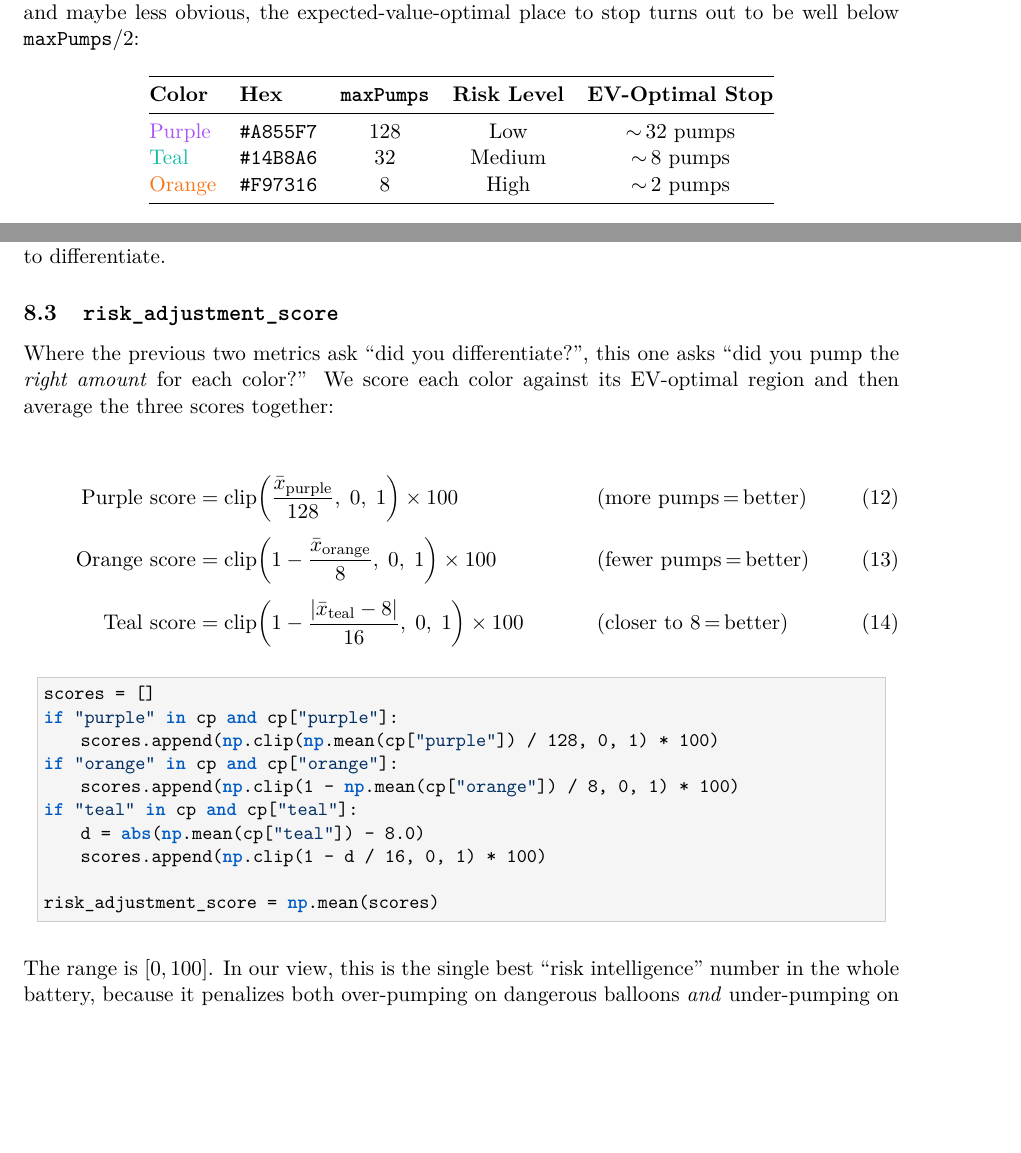
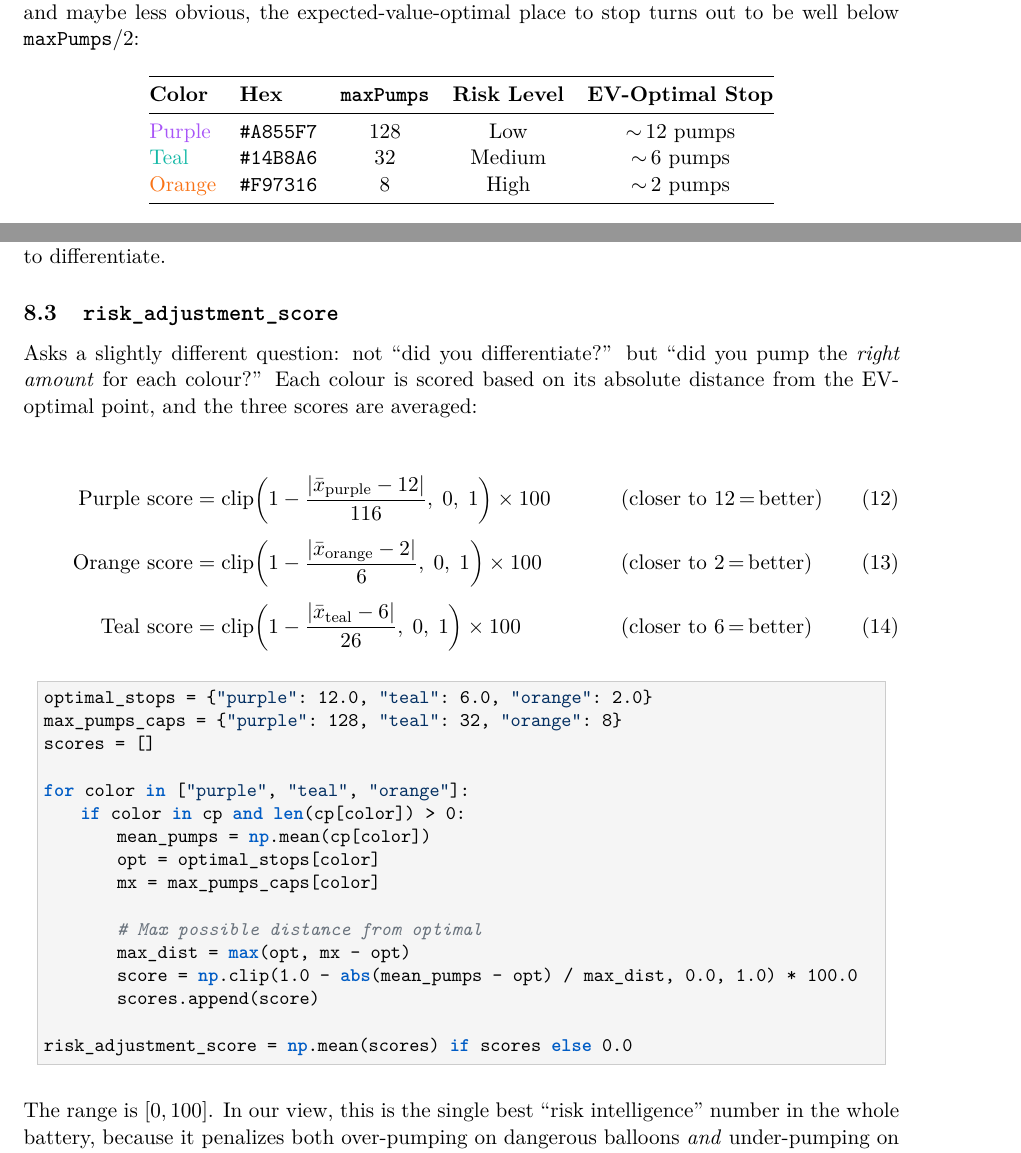
Before and after one commit to aslmylmz/metu-risk-persona, a LaTeX document (docs/bart_metrics_reference.tex): two parts of pages 3 and 11 of 22, joined at a grey line, cut so that both start at the same text, the shorter picture padded with empty space. Compiled offline with pdfLaTeX.

Commit message:
Updates on scoring engine

```diff
--- a/docs/bart_metrics_reference.tex
+++ b/docs/bart_metrics_reference.tex
@@ -149,8 +149,8 @@ to be well below $\texttt{maxPumps}/2$:
 \toprule
 \textbf{Color} & \textbf{Hex} & \textbf{\texttt{maxPumps}} & \textbf{Risk Level} & \textbf{EV-Optimal Stop} \\
 \midrule
-\textcolor{purpleballoon}{Purple} & \texttt{\#A855F7} & 128 & Low    & ${\sim}\,32$ pumps \\
-\textcolor{tealballoon}{Teal}     & \texttt{\#14B8A6} & 32  & Medium & ${\sim}\,8$ pumps  \\
+\textcolor{purpleballoon}{Purple} & \texttt{\#A855F7} & 128 & Low    & ${\sim}\,12$ pumps \\
+\textcolor{tealballoon}{Teal}     & \texttt{\#14B8A6} & 32  & Medium & ${\sim}\,6$ pumps  \\
 \textcolor{orangeballoon}{Orange} & \texttt{\#F97316} & 8   & High   & ${\sim}\,2$ pumps  \\
 \bottomrule
 \end{tabular}
@@ -665,31 +665,36 @@ not to differentiate.
 \subsection{\texttt{risk\_adjustment\_score}}
 \label{sec:risk_adj}
 
-Where the previous two metrics ask ``did you differentiate?'', this one
-asks ``did you pump the \emph{right amount} for each color?''
-We score each color against its EV-optimal region and then average the
-three scores together:
+Asks a slightly different question: not ``did you differentiate?'' but ``did you
+pump the \emph{right amount} for each colour?''  Each colour is scored based on
+its absolute distance from the EV-optimal point, and the three scores are averaged:
 
 \begin{align}
-    \text{Purple score}  &= \text{clip}\!\left(\frac{\bar{x}_\text{purple}}{128},\; 0,\; 1\right) \times 100
-    &\quad&\text{(more pumps\,$=$\,better)} \\[4pt]
-    \text{Orange score}  &= \text{clip}\!\left(1 - \frac{\bar{x}_\text{orange}}{8},\; 0,\; 1\right) \times 100
-    &\quad&\text{(fewer pumps\,$=$\,better)} \\[4pt]
-    \text{Teal score}    &= \text{clip}\!\left(1 - \frac{|\bar{x}_\text{teal} - 8|}{16},\; 0,\; 1\right) \times 100
-    &\quad&\text{(closer to 8\,$=$\,better)}
+    \text{Purple score}  &= \text{clip}\!\left(1 - \frac{|\bar{x}_\text{purple} - 12|}{116},\; 0,\; 1\right) \times 100
+    &\quad&\text{(closer to 12\,$=$\,better)} \\[4pt]
+    \text{Orange score}  &= \text{clip}\!\left(1 - \frac{|\bar{x}_\text{orange} - 2|}{6},\; 0,\; 1\right) \times 100
+    &\quad&\text{(closer to 2\,$=$\,better)} \\[4pt]
+    \text{Teal score}    &= \text{clip}\!\left(1 - \frac{|\bar{x}_\text{teal} - 6|}{26},\; 0,\; 1\right) \times 100
+    &\quad&\text{(closer to 6\,$=$\,better)}
 \end{align}
 
 \begin{lstlisting}[style=pythonstyle]
+optimal_stops = {"purple": 12.0, "teal": 6.0, "orange": 2.0}
+max_pumps_caps = {"purple": 128, "teal": 32, "orange": 8}
 scores = []
-if "purple" in cp and cp["purple"]:
-    scores.append(np.clip(np.mean(cp["purple"]) / 128, 0, 1) * 100)
-if "orange" in cp and cp["orange"]:
-    scores.append(np.clip(1 - np.mean(cp["orange"]) / 8, 0, 1) * 100)
-if "teal" in cp and cp["teal"]:
-    d = abs(np.mean(cp["teal"]) - 8.0)
-    scores.append(np.clip(1 - d / 16, 0, 1) * 100)
 
-risk_adjustment_score = np.mean(scores)
+for color in ["purple", "teal", "orange"]:
+    if color in cp and len(cp[color]) > 0:
+        mean_pumps = np.mean(cp[color])
+        opt = optimal_stops[color]
+        mx = max_pumps_caps[color]
+
+        # Max possible distance from optimal
+        max_dist = max(opt, mx - opt)
+        score = np.clip(1.0 - abs(mean_pumps - opt) / max_dist, 0.0, 1.0) * 100.0
+        scores.append(score)
+
+risk_adjustment_score = np.mean(scores) if scores else 0.0
 \end{lstlisting}
 
 The range is $[0, 100]$. In our view, this is the single best ``risk
```
Also changed, not shown: README.md, 1 other file.
